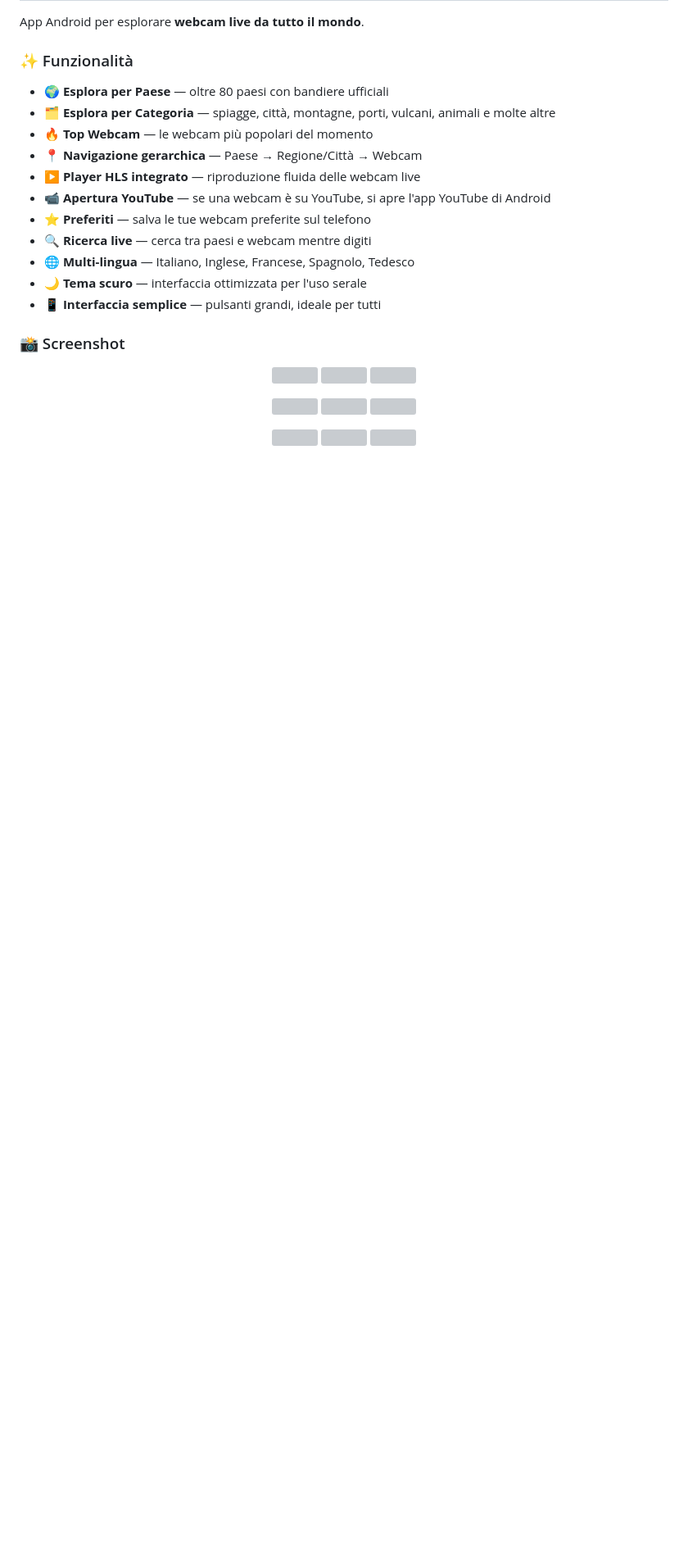
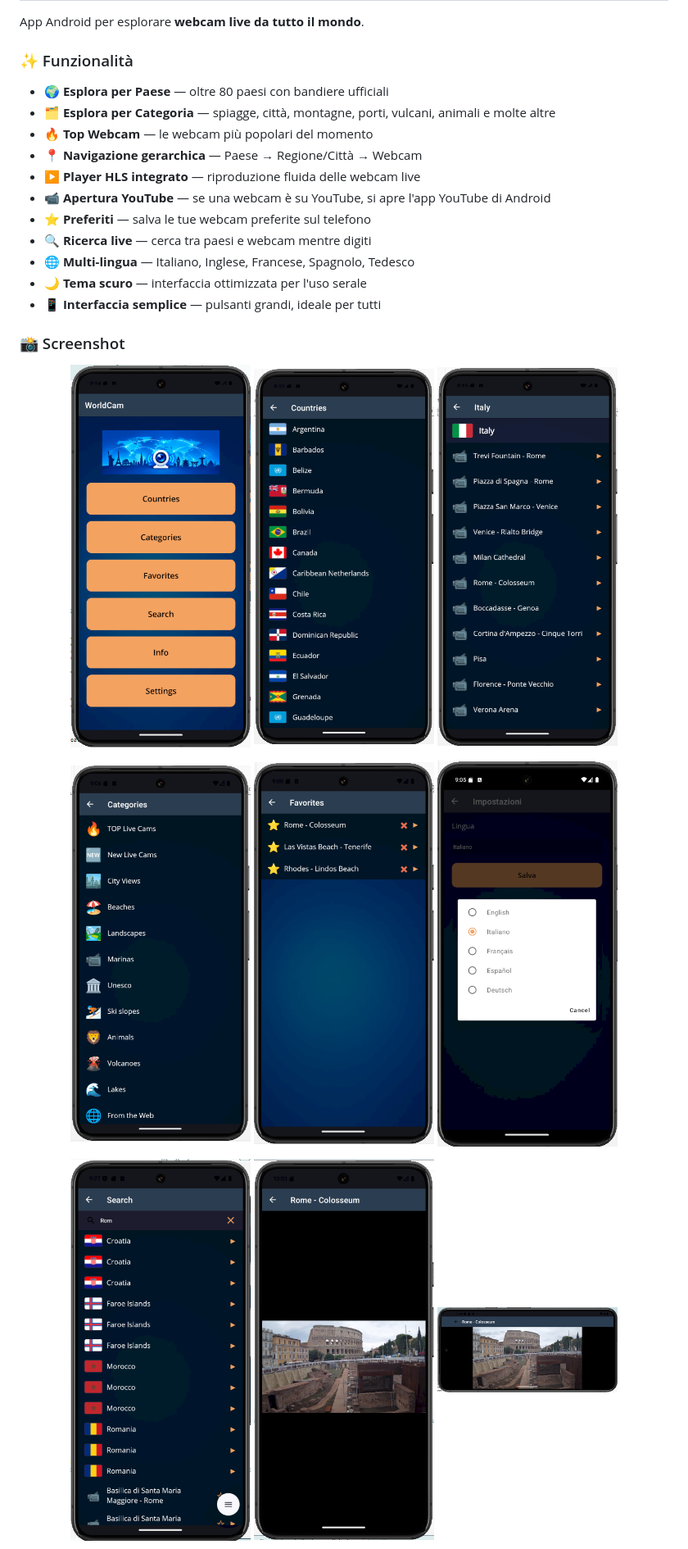
Before and after one commit to maxsassano/worldcam, a Markdown page: README.md, the part around one of its changes. Shown at 82% size. GitHub-like rendering; blank space fills up the shorter version; grey boxes are pictures that could not be loaded.

Commit message:
Fix image paths in README.md

```diff
--- a/README.md
+++ b/README.md
@@ -25,21 +25,21 @@ App Android per esplorare **webcam live da tutto il mondo**.
 ### 📸 Screenshot
 
 <p align="center">
-  <img src="Screens/home.png" width="220"/>
-  <img src="Screens/countries.png" width="220"/>
-  <img src="Screens/locations.png" width="220"/>
+  <img src="Screen/home.png" width="220"/>
+  <img src="Screen/countries.png" width="220"/>
+  <img src="Screen/locations.png" width="220"/>
 </p>
 
 <p align="center">
-  <img src="Screens/categorie.png" width="220"/>
-  <img src="Screens/preferiti.png" width="220"/>
-  <img src="Screens/impostazioni.png" width="220"/>
+  <img src="Screen/categorie.png" width="220"/>
+  <img src="Screen/preferiti.png" width="220"/>
+  <img src="Screen/impostazioni.png" width="220"/>
 </p>
 
 <p align="center">
-  <img src="Screens/ricerca.png" width="220"/>
-  <img src="Screens/player1.png" width="220"/>
-  <img src="Screens/player2.png" width="220"/>
+  <img src="Screen/ricerca.png" width="220"/>
+  <img src="Screen/player1.png" width="220"/>
+  <img src="Screen/player2.png" width="220"/>
 </p>
 
 <p align="center">
```
Also changed, not shown: other parts of README.md (+1 -1 lines).
